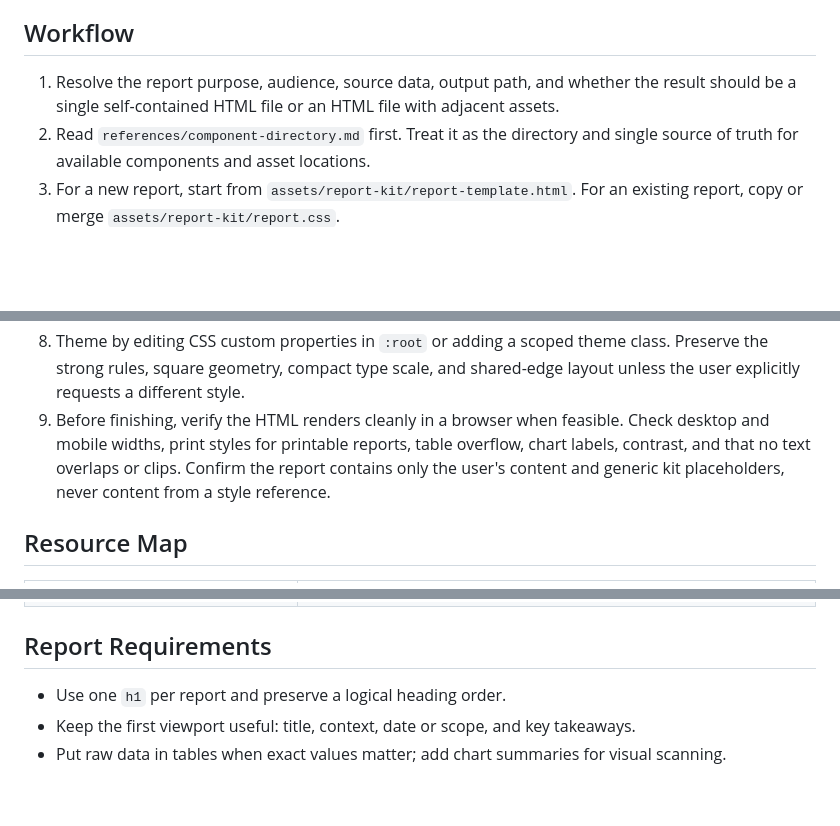
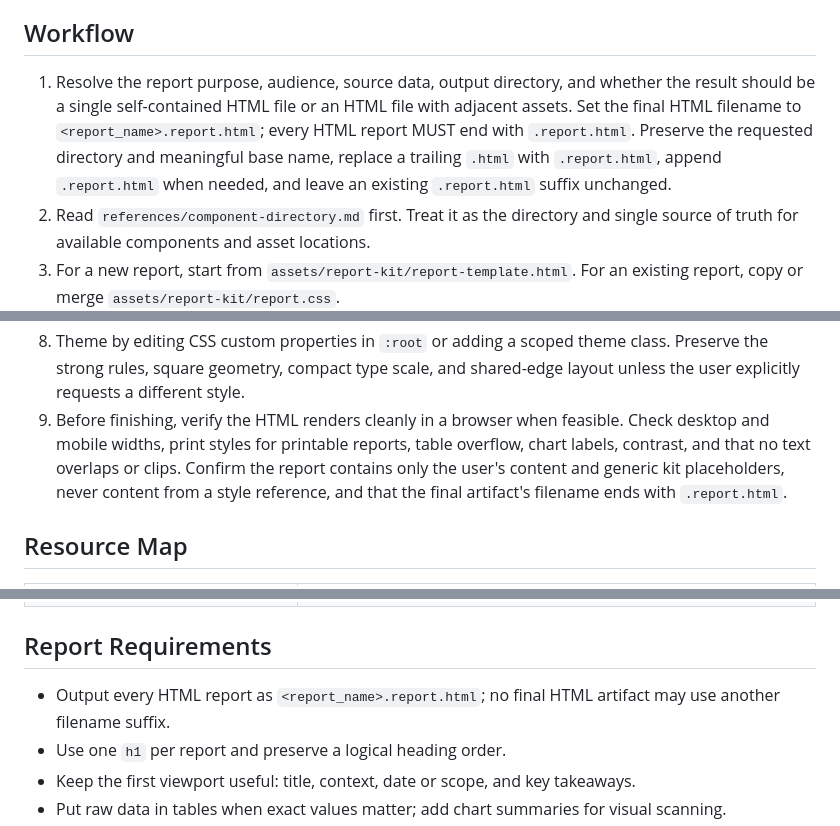
Before and after one commit to sgolovine/agent-skills, a Markdown page: skills/html-report-builder/SKILL.md, 3 parts joined by grey strips. Drawn GitHub-style; blank space fills up the shorter version.

Commit message:
docs(html-report-builder): require report filename suffix

```diff
--- a/skills/html-report-builder/SKILL.md
+++ b/skills/html-report-builder/SKILL.md
@@ -11,7 +11,7 @@ Assemble reports from the component kit, then adapt the content, hierarchy, and
 
 ## Workflow
 
-1. Resolve the report purpose, audience, source data, output path, and whether the result should be a single self-contained HTML file or an HTML file with adjacent assets.
+1. Resolve the report purpose, audience, source data, output directory, and whether the result should be a single self-contained HTML file or an HTML file with adjacent assets. Set the final HTML filename to `<report_name>.report.html`; every HTML report MUST end with `.report.html`. Preserve the requested directory and meaningful base name, replace a trailing `.html` with `.report.html`, append `.report.html` when needed, and leave an existing `.report.html` suffix unchanged.
 2. Read `references/component-directory.md` first. Treat it as the directory and single source of truth for available components and asset locations.
 3. For a new report, start from `assets/report-kit/report-template.html`. For an existing report, copy or merge `assets/report-kit/report.css`.
 4. Copy component markup only from `assets/report-kit/components.html`, using the `data-component` IDs listed in the directory. Keep semantic HTML, ARIA labels, table headers, and CSS class names intact unless the report requires a clear change.
@@ -23,7 +23,7 @@ Assemble reports from the component kit, then adapt the content, hierarchy, and
 6. Keep the default style stark, grayscale, square, dense, and print-oriented. Transfer only visual rules from any style reference; never copy its subject matter, wording, labels, examples, or domain-specific class names into a report.
 7. Prefer static, dependency-free charts from the kit for simple comparisons, distributions, trends, and proportions. Use a charting library only when the user needs interaction, precise axes, large datasets, or chart types outside the kit.
 8. Theme by editing CSS custom properties in `:root` or adding a scoped theme class. Preserve the strong rules, square geometry, compact type scale, and shared-edge layout unless the user explicitly requests a different style.
-9. Before finishing, verify the HTML renders cleanly in a browser when feasible. Check desktop and mobile widths, print styles for printable reports, table overflow, chart labels, contrast, and that no text overlaps or clips. Confirm the report contains only the user's content and generic kit placeholders, never content from a style reference.
+9. Before finishing, verify the HTML renders cleanly in a browser when feasible. Check desktop and mobile widths, print styles for printable reports, table overflow, chart labels, contrast, and that no text overlaps or clips. Confirm the report contains only the user's content and generic kit placeholders, never content from a style reference, and that the final artifact's filename ends with `.report.html`.
 
 ## Resource Map
 
@@ -40,6 +40,7 @@ Assemble reports from the component kit, then adapt the content, hierarchy, and
 
 ## Report Requirements
 
+- Output every HTML report as `<report_name>.report.html`; no final HTML artifact may use another filename suffix.
 - Use one `h1` per report and preserve a logical heading order.
 - Keep the first viewport useful: title, context, date or scope, and key takeaways.
 - Put raw data in tables when exact values matter; add chart summaries for visual scanning.
```
